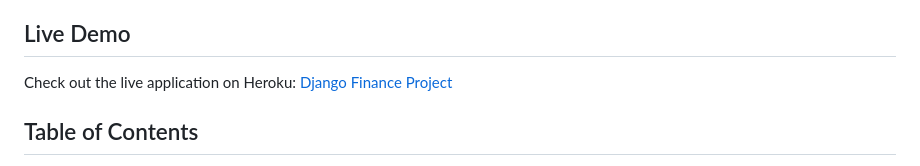
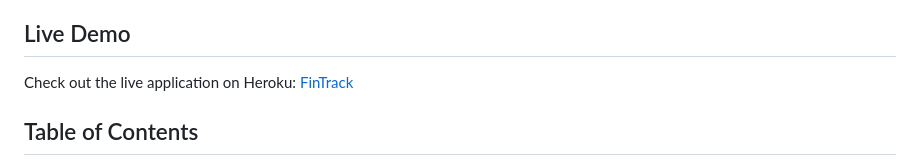
Before and after one commit to Zmerrill1/FinanceApp, a Markdown page: README.md, the part around the change. Rendered like a GitHub page.

```diff
--- a/README.md
+++ b/README.md
@@ -4,7 +4,7 @@ A web application to help you track your personal finances, manage budgets, and
 
 ## Live Demo
 
-Check out the live application on Heroku: [Django Finance Project](https://fintrack-pdm-511a83ebf2da.herokuapp.com/)
+Check out the live application on Heroku: [FinTrack](https://fintrack-pdm-511a83ebf2da.herokuapp.com/)
 
 ## Table of Contents
 
```
